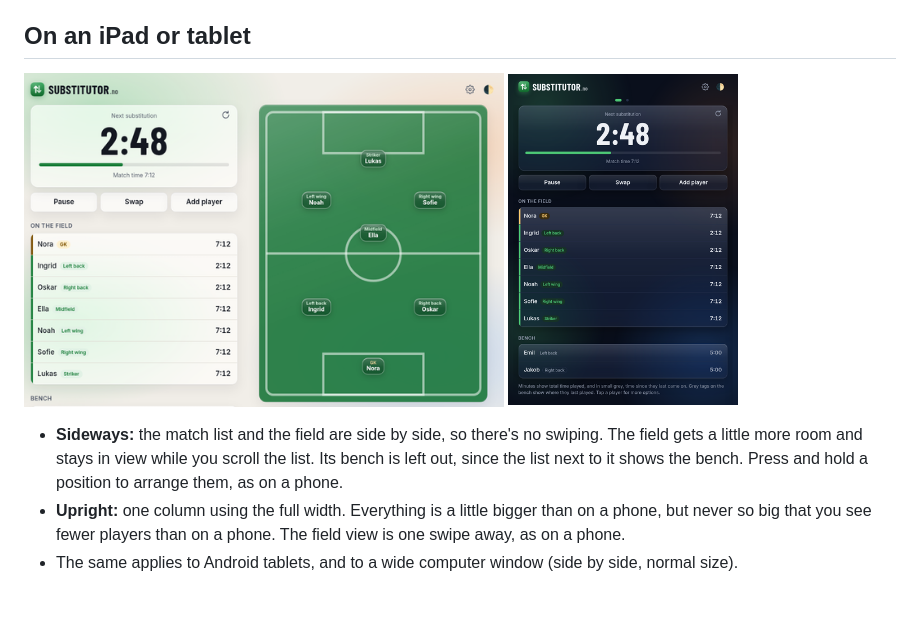
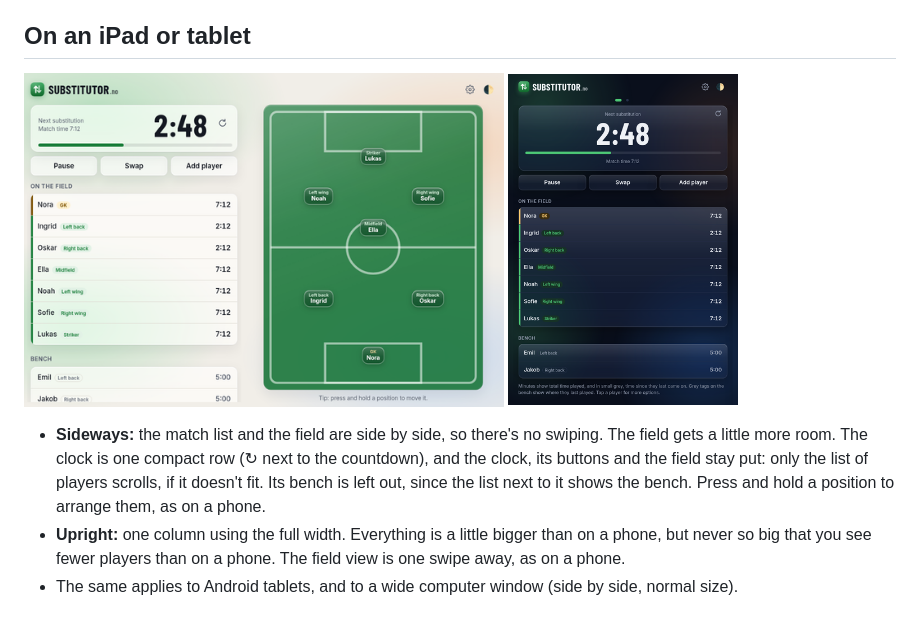
Before and after one commit to dbugger85/substitutor, a Markdown page: README.md, the part around the change. Drawn GitHub-style; pictures changed too: screenshots/6-ipad-landscape.png.

```diff
--- a/README.md
+++ b/README.md
@@ -78,7 +78,7 @@ Your setup is remembered for the next match.
   <img src="screenshots/7-ipad-portrait-dark.png" width="230" alt="iPad upright in dark mode: one wide column, a little bigger than on a phone">
 </p>
 
-- **Sideways:** the match list and the field are side by side, so there's no swiping. The field gets a little more room and stays in view while you scroll the list. Its bench is left out, since the list next to it shows the bench. Press and hold a position to arrange them, as on a phone.
+- **Sideways:** the match list and the field are side by side, so there's no swiping. The field gets a little more room. The clock is one compact row (↻ next to the countdown), and the clock, its buttons and the field stay put: only the list of players scrolls, if it doesn't fit. Its bench is left out, since the list next to it shows the bench. Press and hold a position to arrange them, as on a phone.
 - **Upright:** one column using the full width. Everything is a little bigger than on a phone, but never so big that you see fewer players than on a phone. The field view is one swipe away, as on a phone.
 - The same applies to Android tablets, and to a wide computer window (side by side, normal size).
 
```
Also changed, not shown: CLAUDE.md (+1 -1 lines), PLAN.md (+1 -1 lines), 4 other files.
